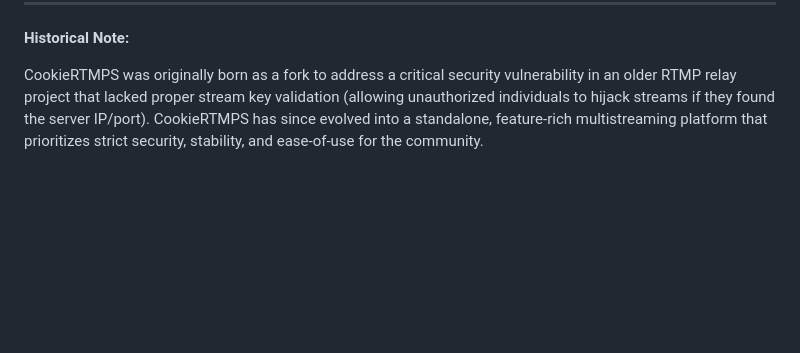
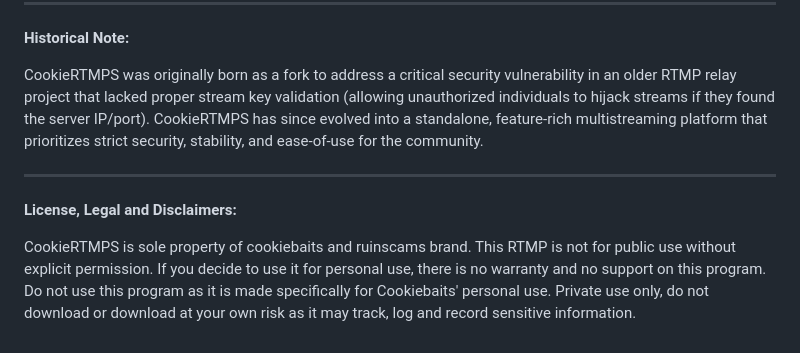
Before and after one commit to cookiebaits/ckerestrm, a Markdown page: README.md, the part around the change. Rendered like a GitHub page; blank space fills up the shorter version.

```diff
--- a/README.md
+++ b/README.md
@@ -94,3 +94,8 @@ Need help or have suggestions for **CookieRTMPS**? Your contributions and feedba
 **Historical Note:**
 
 CookieRTMPS was originally born as a fork to address a critical security vulnerability in an older RTMP relay project that lacked proper stream key validation (allowing unauthorized individuals to hijack streams if they found the server IP/port). CookieRTMPS has since evolved into a standalone, feature-rich multistreaming platform that prioritizes strict security, stability, and ease-of-use for the community.
+
+---
+**License, Legal and Disclaimers:**
+
+CookieRTMPS is sole property of cookiebaits and ruinscams brand. This RTMP is not for public use without explicit permission. If you decide to use it for personal use, there is no warranty and no support on this program. Do not use this program as it is made specifically for Cookiebaits' personal use. Private use only, do not download or download at your own risk as it may track, log and record sensitive information.
```
